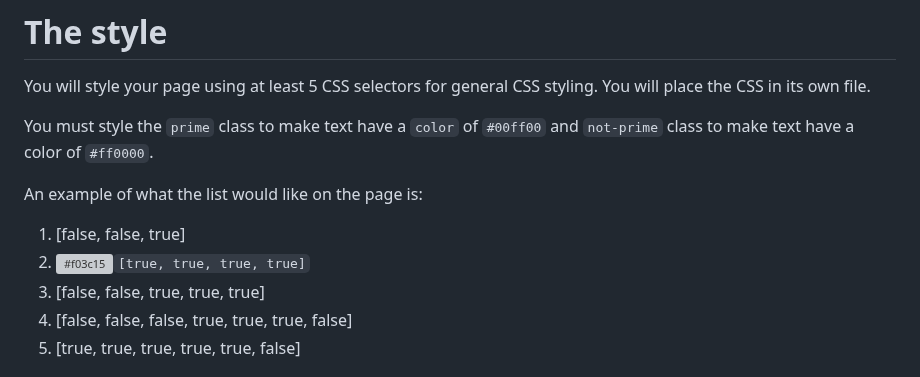
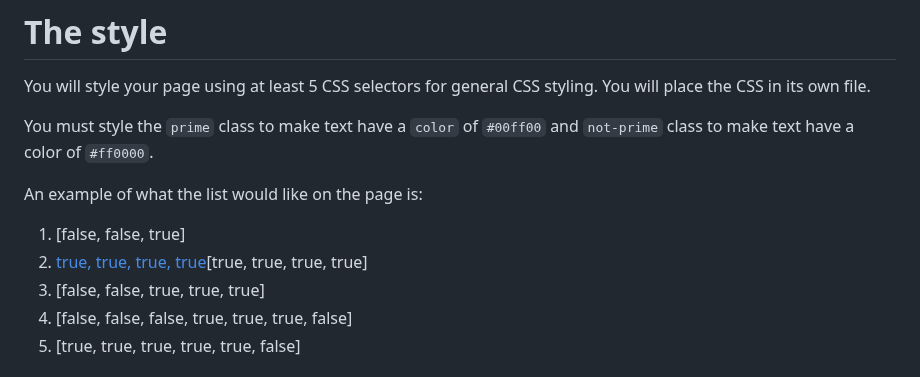
Before and after one commit to IHsuanHu/CS-546, a Markdown page: Lab9_stub/Description.md, the part around the change. Drawn GitHub-style; grey boxes are pictures that could not be loaded.

```diff
--- a/Lab9_stub/Description.md
+++ b/Lab9_stub/Description.md
@@ -49,7 +49,7 @@
 An example of what the list would like on the page is:
 
 1. [false, false, true]
-2. ![#f03c15](https://placehold.co/15x15/f03c15/f03c15.png)`[true, true, true, true]`
+2. [true, true, true, true](https://placehold.co/15x15/f03c15/f03c15.png)[true, true, true, true]
 3. [false, false, true, true, true]
 4. [false, false, false, true, true, true, false]
 5. [true, true, true, true, true, false]
```
